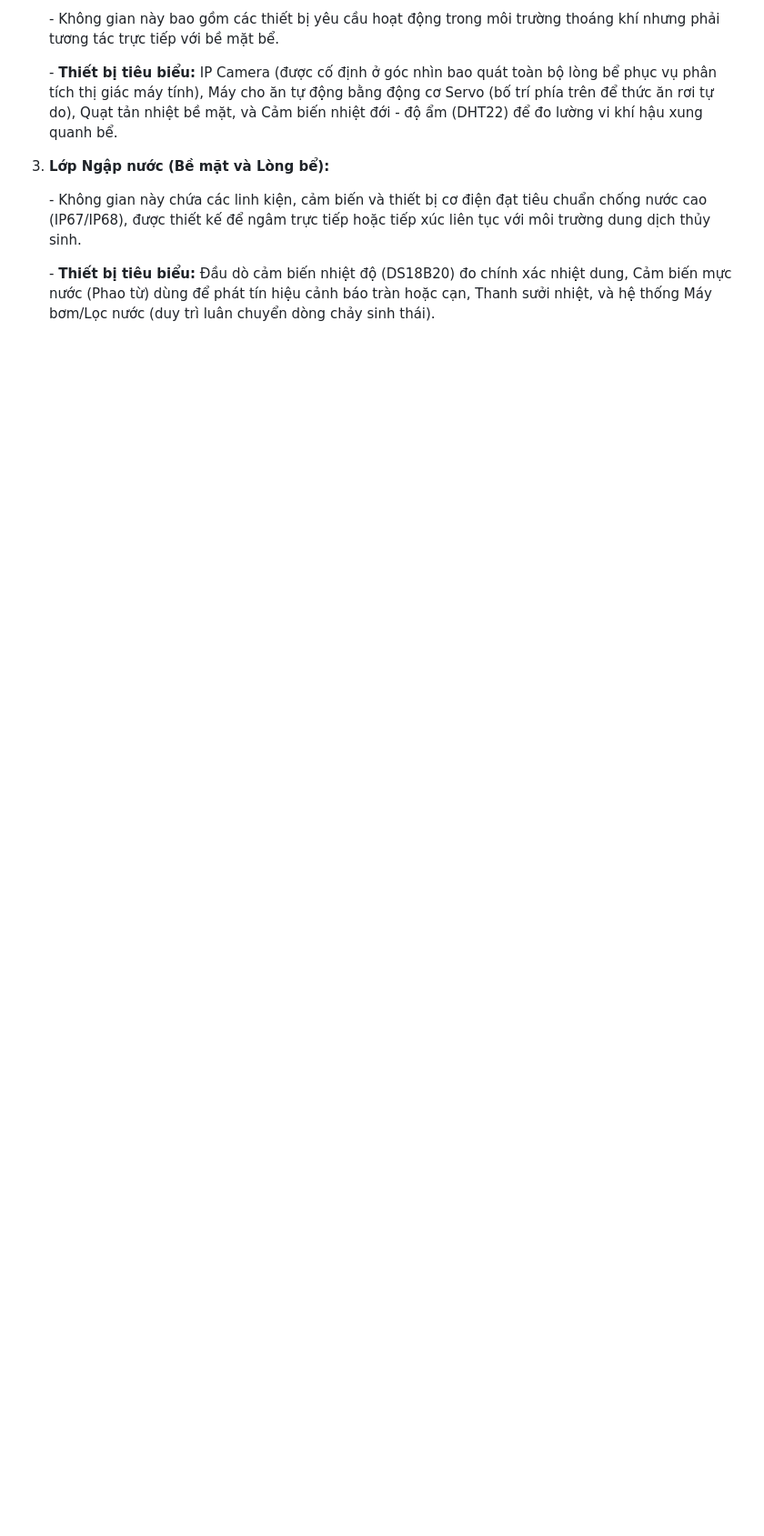
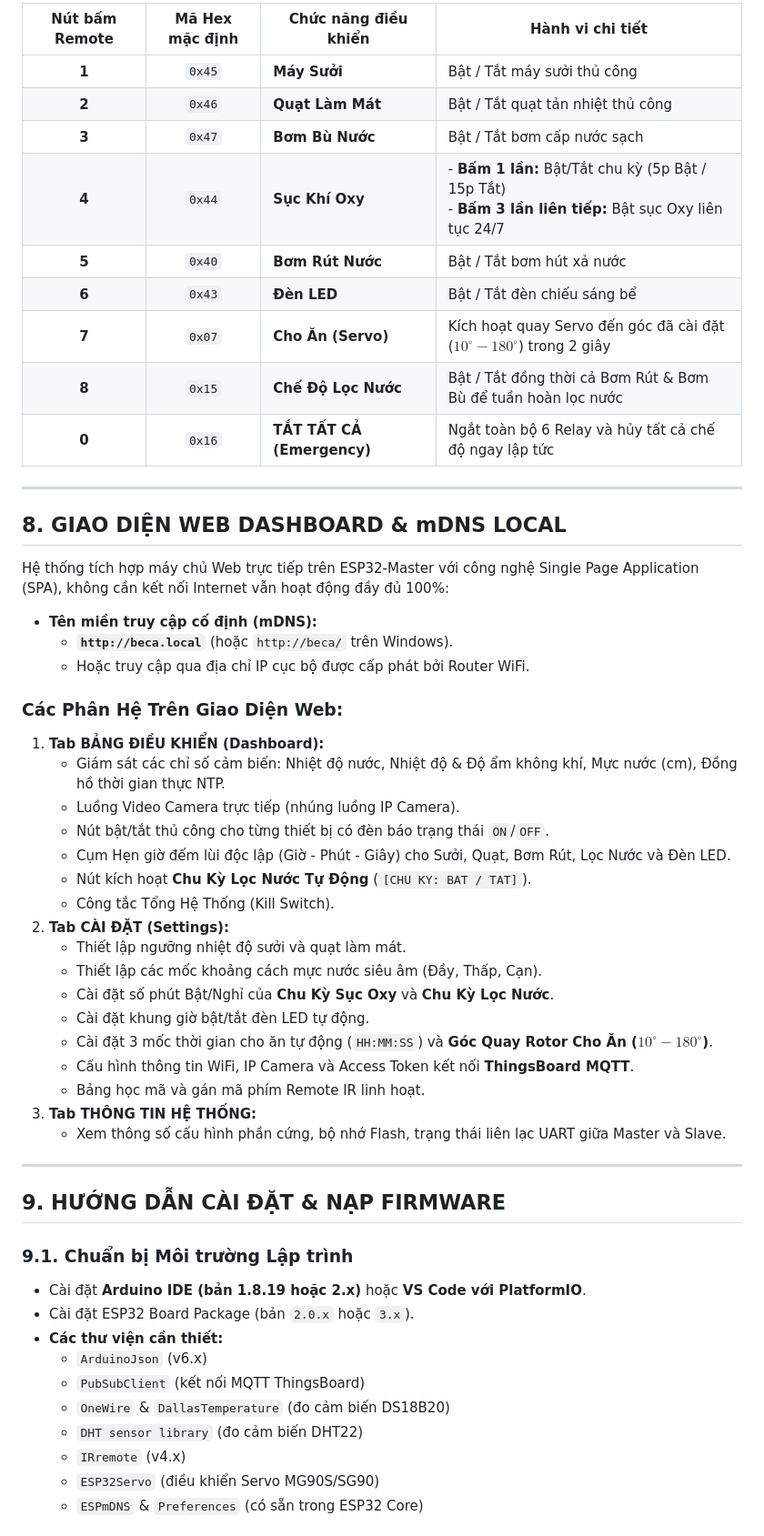
Before and after one commit to talkwitht21-stack/HE_THONG_BE_CA_SIC, a Markdown page: README.md, the part around one of its changes. Shown at 91% size. GitHub-like rendering; blank space fills up the shorter version.

```diff
--- a/README.md
+++ b/README.md
@@ -243,10 +241,58 @@ graph TD
 
-   \- Không gian này bao gồm các thiết bị yêu cầu hoạt động trong môi trường thoáng khí nhưng phải tương tác trực tiếp với bề mặt bể.
+| Nút bấm Remote | Mã Hex mặc định | Chức năng điều khiển | Hành vi chi tiết |
+|:---:|:---:|---|---|
+| **1** | `0x45` | **Máy Sưởi** | Bật / Tắt máy sưởi thủ công |
+| **2** | `0x46` | **Quạt Làm Mát** | Bật / Tắt quạt tản nhiệt thủ công |
+| **3** | `0x47` | **Bơm Bù Nước** | Bật / Tắt bơm cấp nước sạch |
+| **4** | `0x44` | **Sục Khí Oxy** | - **Bấm 1 lần:** Bật/Tắt chu kỳ (5p Bật / 15p Tắt)<br/>- **Bấm 3 lần liên tiếp:** Bật sục Oxy liên tục 24/7 |
+| **5** | `0x40` | **Bơm Rút Nước** | Bật / Tắt bơm hút xả nước |
+| **6** | `0x43` | **Đèn LED** | Bật / Tắt đèn chiếu sáng bể |
+| **7** | `0x07` | **Cho Ăn (Servo)** | Kích hoạt quay Servo đến góc đã cài đặt ($10^\circ - 180^\circ$) trong 2 giây |
+| **8** | `0x15` | **Chế Độ Lọc Nước** | Bật / Tắt đồng thời cả Bơm Rút & Bơm Bù để tuần hoàn lọc nước |
+| **0** | `0x16` | **TẮT TẤT CẢ (Emergency)** | Ngắt toàn bộ 6 Relay và hủy tất cả chế độ ngay lập tức |
 
-   \- **Thiết bị tiêu biểu:** IP Camera (được cố định ở góc nhìn bao quát toàn bộ lòng bể phục vụ phân tích thị giác máy tính), Máy cho ăn tự động bằng động cơ Servo (bố trí phía trên để thức ăn rơi tự do), Quạt tản nhiệt bề mặt, và Cảm biến nhiệt đới - độ ẩm (DHT22) để đo lường vi khí hậu xung quanh bể.
+---
 
-3. **Lớp Ngập nước (Bề mặt và Lòng bể):**
+## 8. GIAO DIỆN WEB DASHBOARD & mDNS LOCAL
 
-   \- Không gian này chứa các linh kiện, cảm biến và thiết bị cơ điện đạt tiêu chuẩn chống nước cao (IP67/IP68), được thiết kế để ngâm trực tiếp hoặc tiếp xúc liên tục với môi trường dung dịch thủy sinh.
+Hệ thống tích hợp máy chủ Web trực tiếp trên ESP32-Master với công nghệ Single Page Application (SPA), không cần kết nối Internet vẫn hoạt động đầy đủ 100%:
 
-   \- **Thiết bị tiêu biểu:** Đầu dò cảm biến nhiệt độ (DS18B20) đo chính xác nhiệt dung, Cảm biến mực nước (Phao từ) dùng để phát tín hiệu cảnh báo tràn hoặc cạn, Thanh sưởi nhiệt, và hệ thống Máy bơm/Lọc nước (duy trì luân chuyển dòng chảy sinh thái).
+- **Tên miền truy cập cố định (mDNS):**
+  - **`http://beca.local`** (hoặc `http://beca/` trên Windows).
+  - Hoặc truy cập qua địa chỉ IP cục bộ được cấp phát bởi Router WiFi.
+
+### Các Phân Hệ Trên Giao Diện Web:
+1. **Tab BẢNG ĐIỀU KHIỂN (Dashboard):**
+   - Giám sát các chỉ số cảm biến: Nhiệt độ nước, Nhiệt độ & Độ ẩm không khí, Mực nước (cm), Đồng hồ thời gian thực NTP.
+   - Luồng Video Camera trực tiếp (nhúng luồng IP Camera).
+   - Nút bật/tắt thủ công cho từng thiết bị có đèn báo trạng thái `ON`/`OFF`.
+   - Cụm Hẹn giờ đếm lùi độc lập (Giờ - Phút - Giây) cho Sưởi, Quạt, Bơm Rút, Lọc Nước và Đèn LED.
+   - Nút kích hoạt **Chu Kỳ Lọc Nước Tự Động** (`[CHU KY: BAT / TAT]`).
+   - Công tắc Tổng Hệ Thống (Kill Switch).
+2. **Tab CÀI ĐẶT (Settings):**
+   - Thiết lập ngưỡng nhiệt độ sưởi và quạt làm mát.
+   - Thiết lập các mốc khoảng cách mực nước siêu âm (Đầy, Thấp, Cạn).
+   - Cài đặt số phút Bật/Nghỉ của **Chu Kỳ Sục Oxy** và **Chu Kỳ Lọc Nước**.
+   - Cài đặt khung giờ bật/tắt đèn LED tự động.
+   - Cài đặt 3 mốc thời gian cho ăn tự động (`HH:MM:SS`) và **Góc Quay Rotor Cho Ăn ($10^\circ - 180^\circ$)**.
+   - Cấu hình thông tin WiFi, IP Camera và Access Token kết nối **ThingsBoard MQTT**.
+   - Bảng học mã và gán mã phím Remote IR linh hoạt.
+3. **Tab THÔNG TIN HỆ THỐNG:**
+   - Xem thông số cấu hình phần cứng, bộ nhớ Flash, trạng thái liên lạc UART giữa Master và Slave.
+
+---
+
+## 9. HƯỚNG DẪN CÀI ĐẶT & NẠP FIRMWARE
+
+### 9.1. Chuẩn bị Môi trường Lập trình
+- Cài đặt **Arduino IDE (bản 1.8.19 hoặc 2.x)** hoặc **VS Code với PlatformIO**.
+- Cài đặt ESP32 Board Package (bản `2.0.x` hoặc `3.x`).
+- **Các thư viện cần thiết:**
+  - `ArduinoJson` (v6.x)
+  - `PubSubClient` (kết nối MQTT ThingsBoard)
+  - `OneWire` & `DallasTemperature` (đo cảm biến DS18B20)
+  - `DHT sensor library` (đo cảm biến DHT22)
+  - `IRremote` (v4.x)
+  - `ESP32Servo` (điều khiển Servo MG90S/SG90)
+  - `ESPmDNS` & `Preferences` (có sẵn trong ESP32 Core)
+
```
Also changed, not shown: other parts of README.md (+203 -194 lines).
